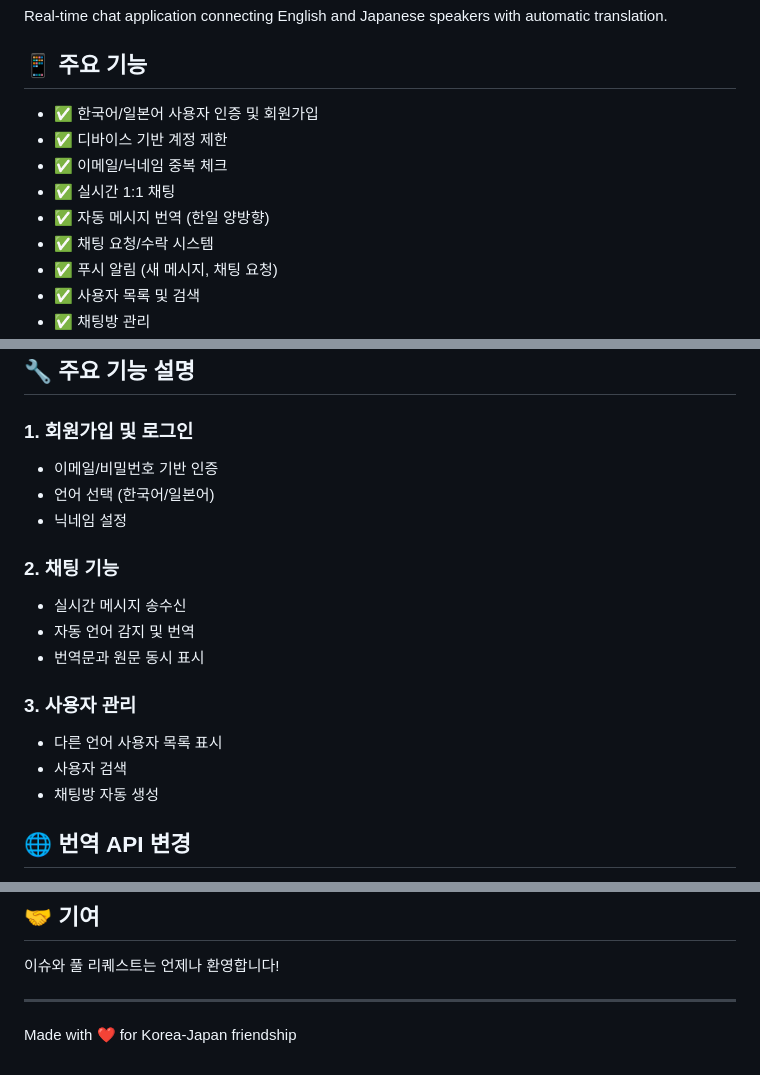
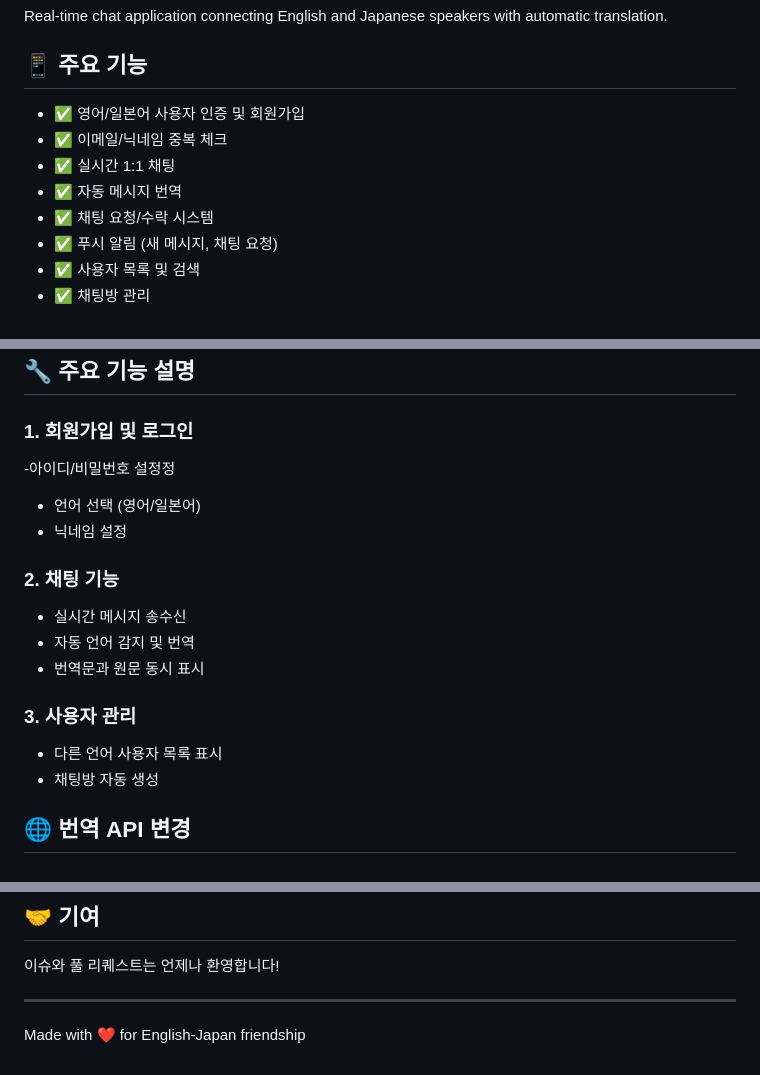
Before and after one commit to JIHUNJO123/enjp-bridge-privacy, a Markdown page: README.md, 3 parts joined by grey strips. GitHub-like rendering.

```diff
--- a/README.md
+++ b/README.md
@@ -4,11 +4,10 @@ Real-time chat application connecting English and Japanese speakers with automat
 
 ## 📱 주요 기능
 
-- ✅ 한국어/일본어 사용자 인증 및 회원가입
-- ✅ 디바이스 기반 계정 제한
+- ✅ 영어/일본어 사용자 인증 및 회원가입
 - ✅ 이메일/닉네임 중복 체크
 - ✅ 실시간 1:1 채팅
-- ✅ 자동 메시지 번역 (한일 양방향)
+- ✅ 자동 메시지 번역
 - ✅ 채팅 요청/수락 시스템
 - ✅ 푸시 알림 (새 메시지, 채팅 요청)
 - ✅ 사용자 목록 및 검색
@@ -144,8 +143,8 @@ korea-japan-chat/
 ## 🔧 주요 기능 설명
 
 ### 1. 회원가입 및 로그인
-- 이메일/비밀번호 기반 인증
-- 언어 선택 (한국어/일본어)
+-아이디/비밀번호 설정정
+- 언어 선택 (영어/일본어)
 - 닉네임 설정
 
 ### 2. 채팅 기능
@@ -155,7 +154,6 @@ korea-japan-chat/
 
 ### 3. 사용자 관리
 - 다른 언어 사용자 목록 표시
-- 사용자 검색
 - 채팅방 자동 생성
 
 ## 🌐 번역 API 변경
@@ -222,4 +220,4 @@ MIT License
 
 ---
 
-Made with ❤️ for Korea-Japan friendship
+Made with ❤️ for English-Japan friendship
```
